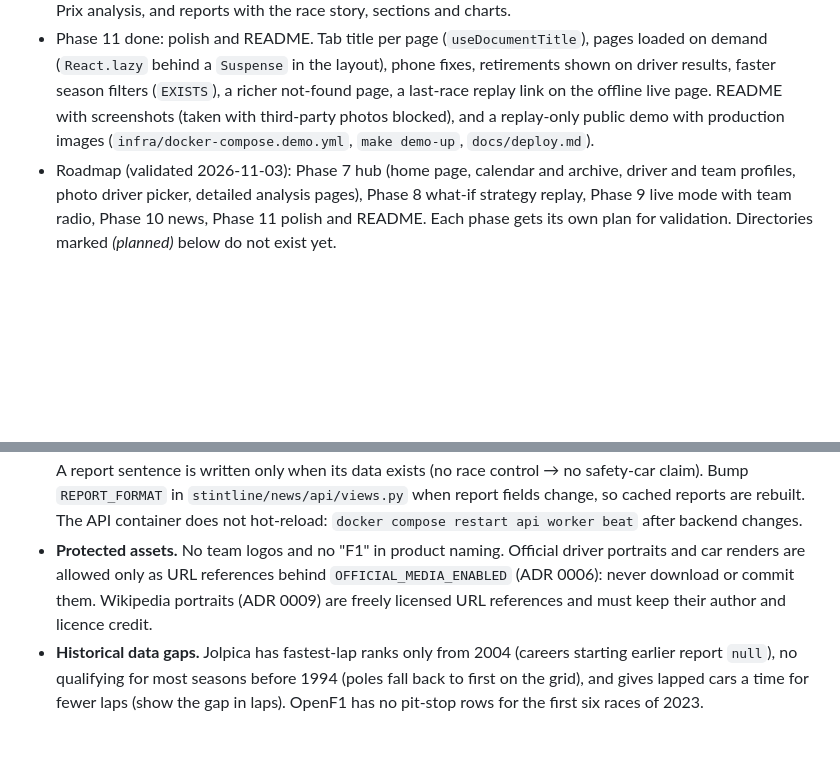
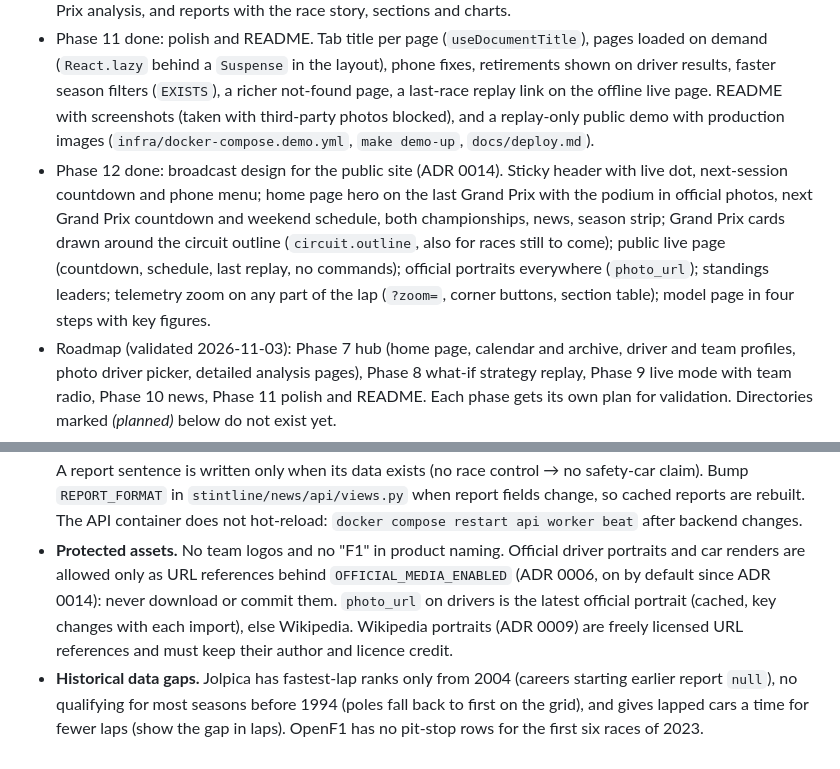
Before and after one commit to CafeurOff/stintline, a Markdown page: CLAUDE.md, 2 parts joined by grey strips. Drawn GitHub-style; blank space fills up the shorter version.

```diff
--- a/CLAUDE.md
+++ b/CLAUDE.md
@@ -13,6 +13,7 @@ It must stay accessible to casual fans first, with deeper charts for hardcore fa
 - Phase 10 done: news page (ADR 0012). Race and sprint reports written from our own data (facts from `stintline.news.reports`, sentences in EN/FR on the web), headlines from public RSS feeds (title and link only, `racedata.providers.feeds`), refreshed every 30 min; `/news`, `/news/:sessionId` and a news block on the home page.
 - Phase 10b done: lap telemetry and journalist-style reports (ADR 0013). Fastest clean lap of every driver (OpenF1 `car_data` + `location`, bounded), `TelemetryLap`, `stintline_strategy.telemetry` (distance, braking zones, gap along the lap), `GET /sessions/{id}/telemetry[/compare]`, a Telemetry tab on the Grand Prix analysis, and reports with the race story, sections and charts.
 - Phase 11 done: polish and README. Tab title per page (`useDocumentTitle`), pages loaded on demand (`React.lazy` behind a `Suspense` in the layout), phone fixes, retirements shown on driver results, faster season filters (`EXISTS`), a richer not-found page, a last-race replay link on the offline live page. README with screenshots (taken with third-party photos blocked), and a replay-only public demo with production images (`infra/docker-compose.demo.yml`, `make demo-up`, `docs/deploy.md`).
+- Phase 12 done: broadcast design for the public site (ADR 0014). Sticky header with live dot, next-session countdown and phone menu; home page hero on the last Grand Prix with the podium in official photos, next Grand Prix countdown and weekend schedule, both championships, news, season strip; Grand Prix cards drawn around the circuit outline (`circuit.outline`, also for races still to come); public live page (countdown, schedule, last replay, no commands); official portraits everywhere (`photo_url`); standings leaders; telemetry zoom on any part of the lap (`?zoom=`, corner buttons, section table); model page in four steps with key figures.
 - Roadmap (validated 2026-11-03): Phase 7 hub (home page, calendar and archive, driver and team profiles, photo driver picker, detailed analysis pages), Phase 8 what-if strategy replay, Phase 9 live mode with team radio, Phase 10 news, Phase 11 polish and README. Each phase gets its own plan for validation. Directories marked *(planned)* below do not exist yet.
 
 ## Architecture
@@ -128,5 +129,5 @@ Prerequisites: uv ≥ 0.9, Node ≥ 22.12 with pnpm 10, Docker with Compose v2.
 - **Pit-stop durations.** Upstream "duration" fields mix pit-lane time (entry to exit) and stationary time depending on the source and season. Verify against fixtures, and name stored fields explicitly (`pit_lane_duration_s`, `stationary_duration_s`). Pit **loss** is computed by the strategy engine, never taken from upstream.
 - **Circuit outlines and telemetry.** OpenF1 `location` and `car_data` are fetched only over one lap (reference lap for the outline, each driver's fastest clean lap for telemetry), always bounded with `date>` / `date<`. Never request a whole race: tens of thousands of rows per car. Outline samples are evenly spaced in time; the UI relies on that to place cars. Telemetry distance is integrated from speed (no distance channel): compare laps by fraction of lap, never by raw metres.
 - **News.** Never store or show article text, summaries or images from feeds: headline and link only (ADR 0012). A report sentence is written only when its data exists (no race control → no safety-car claim). Bump `REPORT_FORMAT` in `stintline/news/api/views.py` when report fields change, so cached reports are rebuilt. The API container does not hot-reload: `docker compose restart api worker beat` after backend changes.
-- **Protected assets.** No team logos and no "F1" in product naming. Official driver portraits and car renders are allowed only as URL references behind `OFFICIAL_MEDIA_ENABLED` (ADR 0006): never download or commit them. Wikipedia portraits (ADR 0009) are freely licensed URL references and must keep their author and licence credit.
+- **Protected assets.** No team logos and no "F1" in product naming. Official driver portraits and car renders are allowed only as URL references behind `OFFICIAL_MEDIA_ENABLED` (ADR 0006, on by default since ADR 0014): never download or commit them. `photo_url` on drivers is the latest official portrait (cached, key changes with each import), else Wikipedia. Wikipedia portraits (ADR 0009) are freely licensed URL references and must keep their author and licence credit.
 - **Historical data gaps.** Jolpica has fastest-lap ranks only from 2004 (careers starting earlier report `null`), no qualifying for most seasons before 1994 (poles fall back to first on the grid), and gives lapped cars a time for fewer laps (show the gap in laps). OpenF1 has no pit-stop rows for the first six races of 2023.
```
Also changed, not shown: README.md (+17 -4 lines), docs/adr/0014-broadcast-design-for-the-public-site.md (added, +40 -0 lines), docs/deploy.md (+1 -1 lines), docs/screenshots/circuit-strategy.png, docs/screenshots/grands-prix.png (added), docs/screenshots/home.png, docs/screenshots/telemetry.png, 1 other file.
